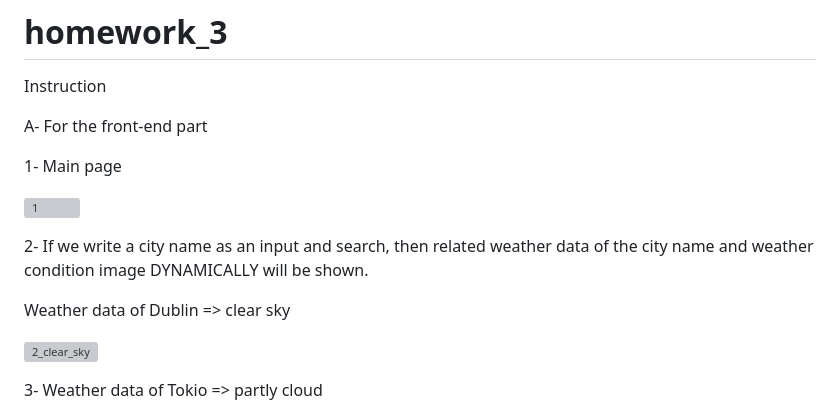
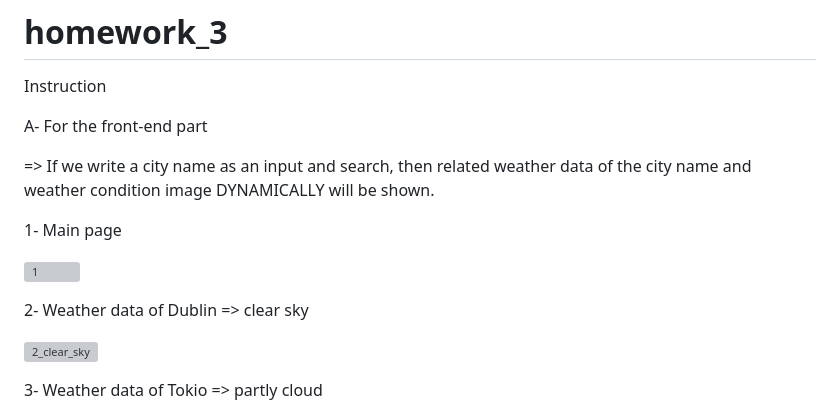
Before and after one commit to furkancetinalp/icp_bootcamp_homework_three, a Markdown page: README.md, the part around the change. GitHub-like rendering; grey boxes are pictures that could not be loaded.

```diff
--- a/README.md
+++ b/README.md
@@ -3,14 +3,13 @@ Instruction
 
 A- For the front-end part
 
+ => If we write a city name as an input and search, then related weather data of the city name and  weather condition image DYNAMICALLY will be shown.
+
 1- Main page
 
 ![1](https://github.com/furkancetinalp/icp_bootcamp_homework_three/assets/99509540/3aa29c4f-8752-4036-ba03-e72d03a1a0c7)
 
-2- If we write a city name as an input and search, then related weather data of the city name and  weather condition image DYNAMICALLY will be shown.
-
-
-Weather data of Dublin => clear sky
+2- Weather data of Dublin => clear sky
 
 ![2_clear_sky](https://github.com/furkancetinalp/icp_bootcamp_homework_three/assets/99509540/ab0a936a-8e37-4c12-8f4b-f6856ef5de3b)
 
```
